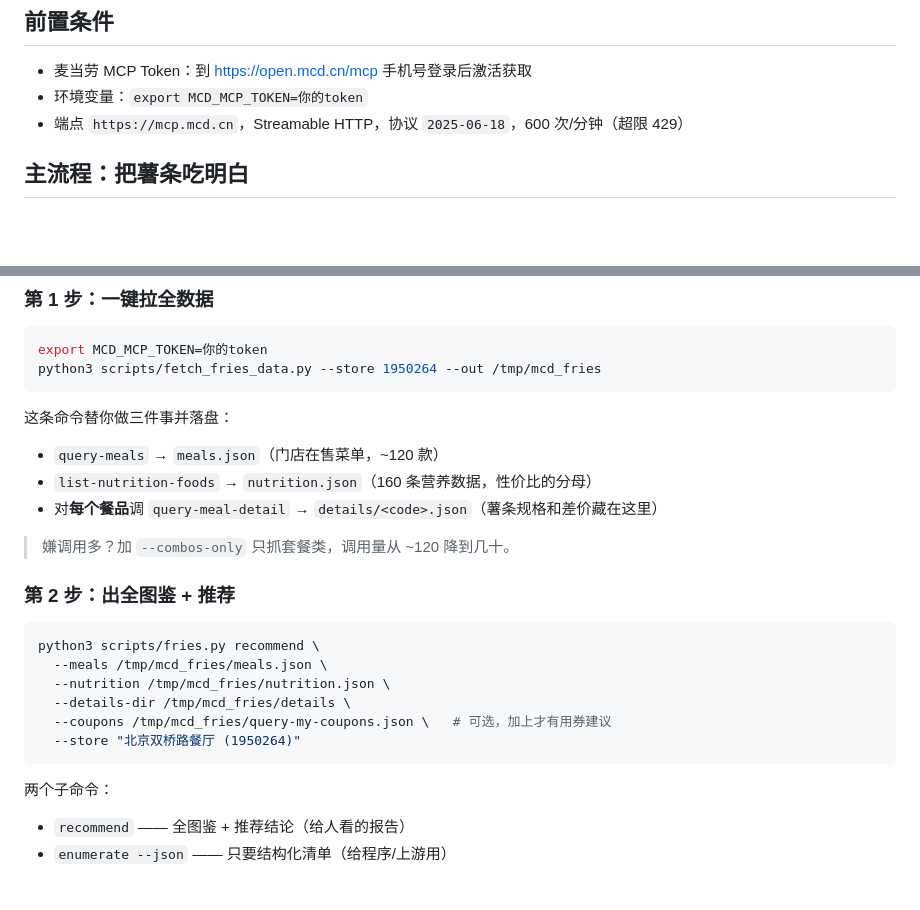
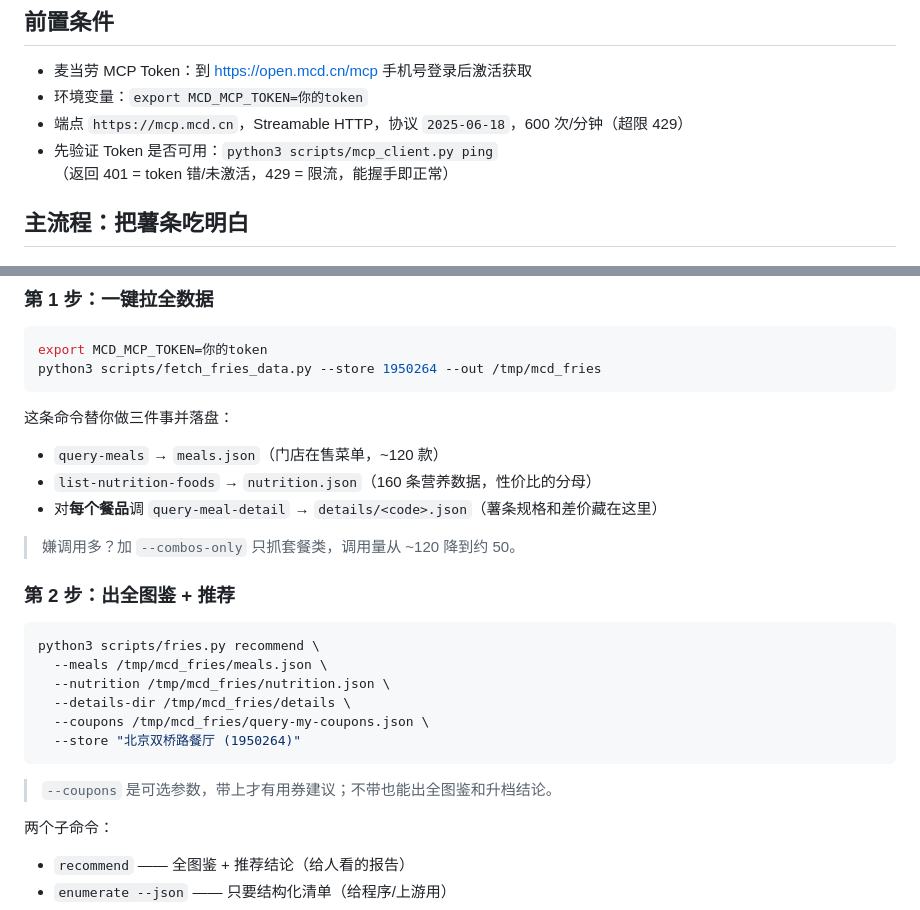
Before and after one commit to littlebugged/mcd-value-engine, a Markdown page: SKILL.md, 2 parts joined by grey strips. GitHub-like rendering; blank space fills up the shorter version.

Commit message:
fix(skill): 修复薯条推荐官 SKILL.md 命令续行 bug 并补全指引
- P1: 移除 --coupons 行内 # 注释（破坏 bash 续行，--store 变独立命令）
- P2: 触发词「我要吃薯条」统一加 ！；新增 ping 预检 Token 指引
- P3: --combos-only 调用量口径由「几十」改为「约 50」（实测 48）

````diff
--- a/SKILL.md
+++ b/SKILL.md
@@ -23,6 +23,7 @@ description: 麦门薯条推荐官（触发词「我要吃薯条！」）。用
 - 麦当劳 MCP Token：到 <https://open.mcd.cn/mcp> 手机号登录后激活获取
 - 环境变量：`export MCD_MCP_TOKEN=你的token`
 - 端点 `https://mcp.mcd.cn`，Streamable HTTP，协议 `2025-06-18`，600 次/分钟（超限 429）
+- 先验证 Token 是否可用：`python3 scripts/mcp_client.py ping`（返回 401 = token 错/未激活，429 = 限流，能握手即正常）
 
 ## 主流程：把薯条吃明白
 
@@ -38,7 +39,7 @@ python3 scripts/fetch_fries_data.py --store 1950264 --out /tmp/mcd_fries
 - `list-nutrition-foods` → `nutrition.json`（160 条营养数据，性价比的分母）
 - 对**每个餐品**调 `query-meal-detail` → `details/<code>.json`（薯条规格和差价藏在这里）
 
-> 嫌调用多？加 `--combos-only` 只抓套餐类，调用量从 ~120 降到几十。
+> 嫌调用多？加 `--combos-only` 只抓套餐类，调用量从 ~120 降到约 50。
 
 ### 第 2 步：出全图鉴 + 推荐
 
@@ -47,9 +48,11 @@ python3 scripts/fries.py recommend \
   --meals /tmp/mcd_fries/meals.json \
   --nutrition /tmp/mcd_fries/nutrition.json \
   --details-dir /tmp/mcd_fries/details \
-  --coupons /tmp/mcd_fries/query-my-coupons.json \   # 可选，加上才有用券建议
+  --coupons /tmp/mcd_fries/query-my-coupons.json \
   --store "北京双桥路餐厅 (1950264)"
 ```
+
+> `--coupons` 是可选参数，带上才有用券建议；不带也能出全图鉴和升档结论。
 
 两个子命令：
 - `recommend` —— 全图鉴 + 推荐结论（给人看的报告）
````
Also changed, not shown: other parts of SKILL.md (+1 -1 lines).
